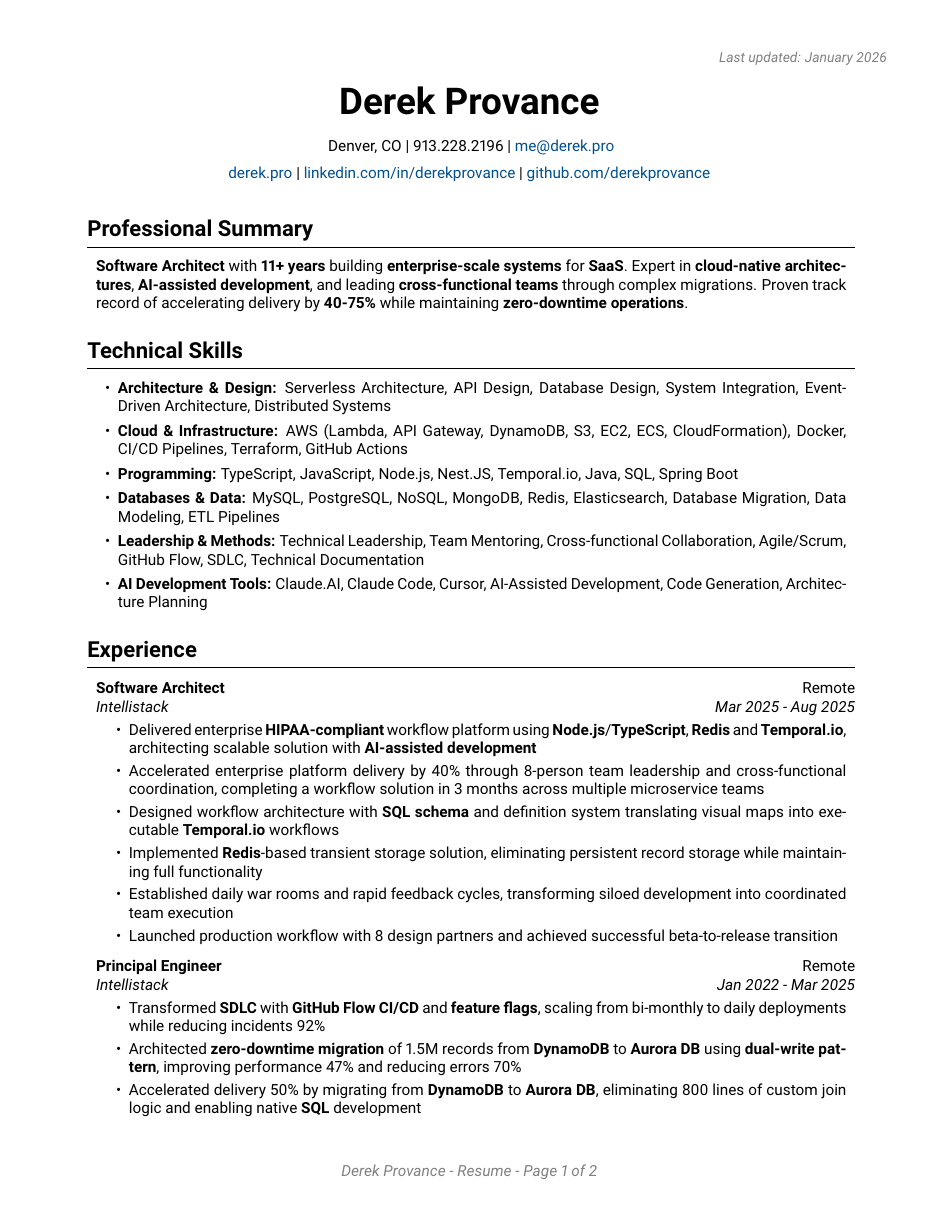
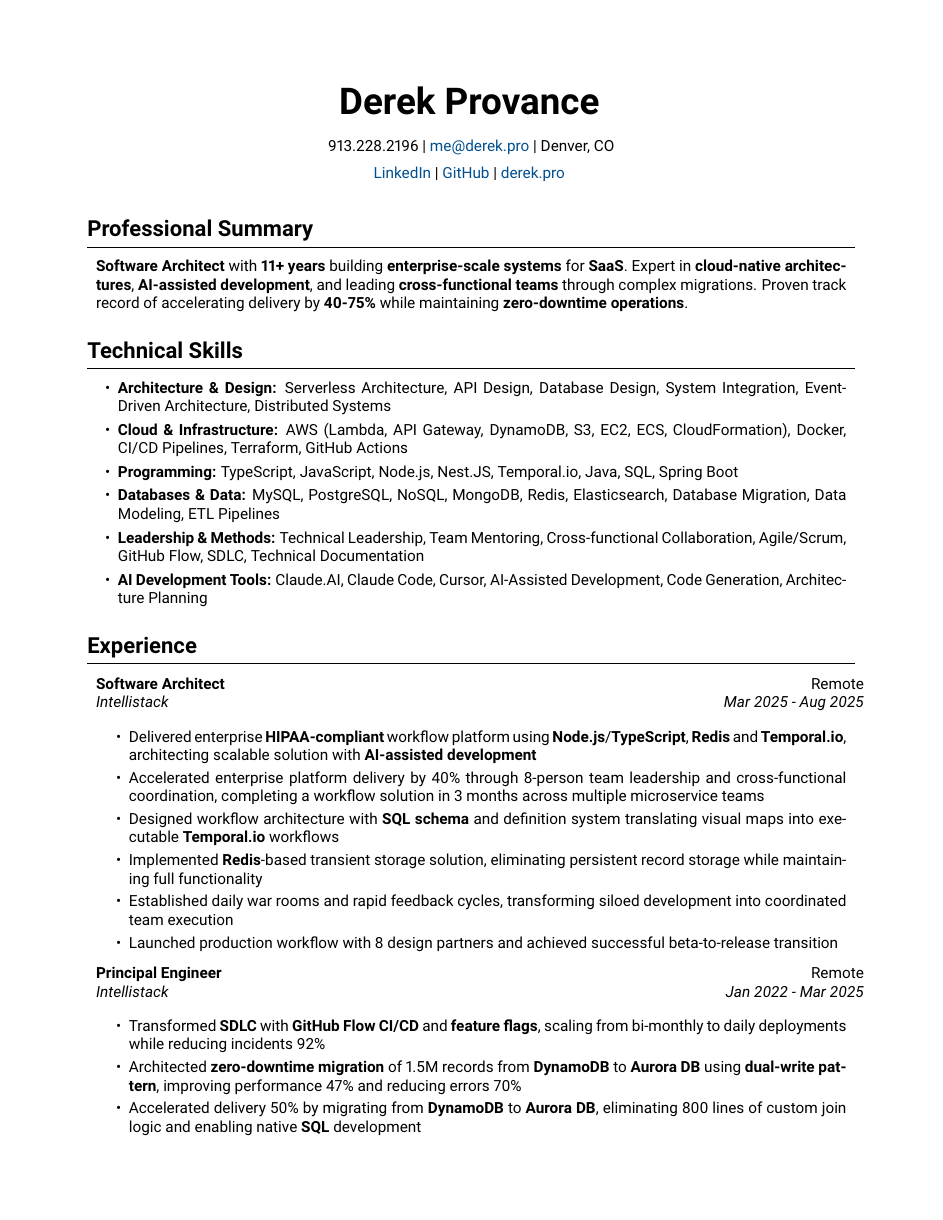
Before and after one commit to derekprovance/Resume, a LaTeX CV (resume.tex): page 1 of 2. Compiled offline with pdfLaTeX.

```diff
--- a/resume.tex
+++ b/resume.tex
@@ -24,7 +24,6 @@
 \usepackage{enumitem}
 \usepackage{changepage}
 \usepackage{needspace}
-\usepackage{totpages}
 \usepackage{ifthen}
 \usepackage{etoolbox}
 
@@ -33,16 +32,13 @@
 \definecolor{primaryColor}{RGB}{0, 79, 144}
 \definecolor{secondaryColor}{RGB}{128, 128, 128}
 
-% Date formatting
-\usepackage{datetime}
-
 % PDF and accessibility
 \usepackage[
     pdftitle={Derek Provance Resume},
     pdfauthor={Derek Provance},
     pdfcreator={LaTeX},
     pdfsubject={Resume},
-    pdfkeywords={Software Engineer, Software Architect, AWS, Full Stack Developer},
+    pdfkeywords={Software Engineer, Software Architect, AWS, Full Stack Developer, Cloud Architecture, TypeScript, Node.js, JavaScript, Serverless, Lambda, DynamoDB, SQL, MySQL, PostgreSQL, Aurora, CI/CD, DevOps, Docker, API Design, Microservices, Technical Leadership, Agile, HIPAA Compliance, Redis, Temporal.io, Nest.JS, GitHub Actions, Terraform},
     pdfdisplaydoctitle=true,
     pdfusetitle=true,
     unicode=true,
@@ -52,7 +48,6 @@
     pdfpagemode=UseOutlines
 ]{hyperref}
 \usepackage{bookmark}
-\usepackage[pscoord]{eso-pic}
 
 % Ensure PDF is machine readable
 \input{glyphtounicode}
@@ -73,15 +68,6 @@
 \setlength{\parindent}{0pt}
 \setlength{\topskip}{0pt}
 \AtBeginEnvironment{adjustwidth}{\partopsep0pt}
-
-% Custom footer
-\makeatletter
-\let\ps@customFooterStyle\ps@plain
-\patchcmd{\ps@customFooterStyle}{\thepage}{
-    \color{secondaryColor}\textit{Derek Provance - Resume - Page \thepage\ of \ref*{TotPages}}
-}{}{}
-\makeatother
-\pagestyle{customFooterStyle}
 
 % Section formatting
 \titleformat{\section}
@@ -124,31 +110,22 @@
 \newcommand{\jobentry}[4]{
     \begin{onecolentry}
         \noindent
-        \begin{tabularx}{\textwidth}{@{}X>{\raggedleft\arraybackslash}p{3.5cm}@{\hspace{0.2cm}}}
-            \begin{tabular}[t]{@{}l@{}}
-                \textbf{#1}\\
-                \textit{#2}
-            \end{tabular} &
-            \begin{tabular}[t]{@{}r@{}}
-                #4\\
-                \textit{#3}
-            \end{tabular}
+        \begin{tabularx}{\textwidth}{@{}X r@{}}
+            \textbf{#1} & #4\\
+            \textit{#2} & \textit{#3}
         \end{tabularx}
+        \vspace{0.05cm}
     \end{onecolentry}
 }
 
 \newcommand{\roleentry}[3]{
     \begin{onecolentry}
         \noindent
-        \begin{tabularx}{\textwidth}{@{}X>{\raggedleft\arraybackslash}p{3.5cm}@{\hspace{0.2cm}}}
-            \begin{tabular}[t]{@{}l@{}}
-                \textbf{#1}
-            \end{tabular} &
-            \begin{tabular}[t]{@{}r@{}}
-                #3\\
-                \textit{#2}
-            \end{tabular}
+        \begin{tabularx}{\textwidth}{@{}X r@{}}
+            \textbf{#1} & #3\\
+            & \textit{#2}
         \end{tabularx}
+        \vspace{0.05cm}
     \end{onecolentry}
 }
 
@@ -180,16 +143,15 @@
 % ============ DOCUMENT CONTENT ============
 \begin{document}
 
-\placelastupdatedtext
 \begin{header}
     % Name with clear semantic value
     {\fontsize{24pt}{28pt}\selectfont\textbf{Derek Provance}}
     \vspace{0.2cm}
 
-    % Contact info (split into two lines for clarity)
+    % Contact information (ATS-friendly format)
     \normalsize
-    Denver, CO | 913.228.2196 | \hrefWithoutArrow{mailto:me@derek.pro}{me@derek.pro} \\
-    \hrefWithoutArrow{https://derek.pro}{derek.pro} | \hrefWithoutArrow{https://linkedin.com/in/derekprovance}{linkedin.com/in/derekprovance} | \hrefWithoutArrow{https://github.com/derekprovance}{github.com/derekprovance}
+    913.228.2196 | \hrefWithoutArrow{mailto:me@derek.pro}{me@derek.pro} | Denver, CO \\
+    \hrefWithoutArrow{https://linkedin.com/in/derekprovance}{LinkedIn} | \hrefWithoutArrow{https://github.com/derekprovance}{GitHub} | \hrefWithoutArrow{https://derek.pro}{derek.pro}
 \end{header}
 
 \vspace{0.2cm}
```
Also changed, not shown: resume.tex (14 more changed lines).
